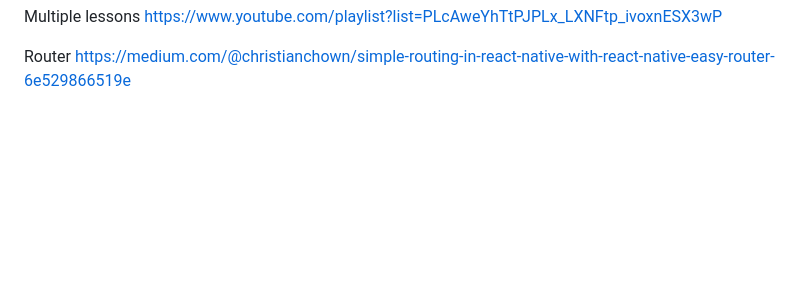
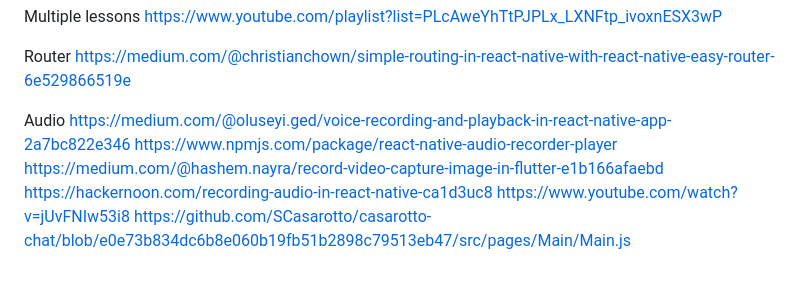
Before and after one commit to e3tools/participatory-frontend, a Markdown page: IMPORTANT_LINKS.md, the part around the change. GitHub-like rendering; blank space fills up the shorter version.

Commit message:
docs: Add important links

```diff
--- a/IMPORTANT_LINKS.md
+++ b/IMPORTANT_LINKS.md
@@ -111,3 +111,11 @@ https://www.youtube.com/playlist?list=PLcAweYhTtPJPLx_LXNFtp_ivoxnESX3wP
 
 Router
 https://medium.com/@christianchown/simple-routing-in-react-native-with-react-native-easy-router-6e529866519e
+
+Audio
+https://medium.com/@oluseyi.ged/voice-recording-and-playback-in-react-native-app-2a7bc822e346
+https://www.npmjs.com/package/react-native-audio-recorder-player
+https://medium.com/@hashem.nayra/record-video-capture-image-in-flutter-e1b166afaebd
+https://hackernoon.com/recording-audio-in-react-native-ca1d3uc8
+https://www.youtube.com/watch?v=jUvFNIw53i8
+https://github.com/SCasarotto/casarotto-chat/blob/e0e73b834dc6b8e060b19fb51b2898c79513eb47/src/pages/Main/Main.js
```
